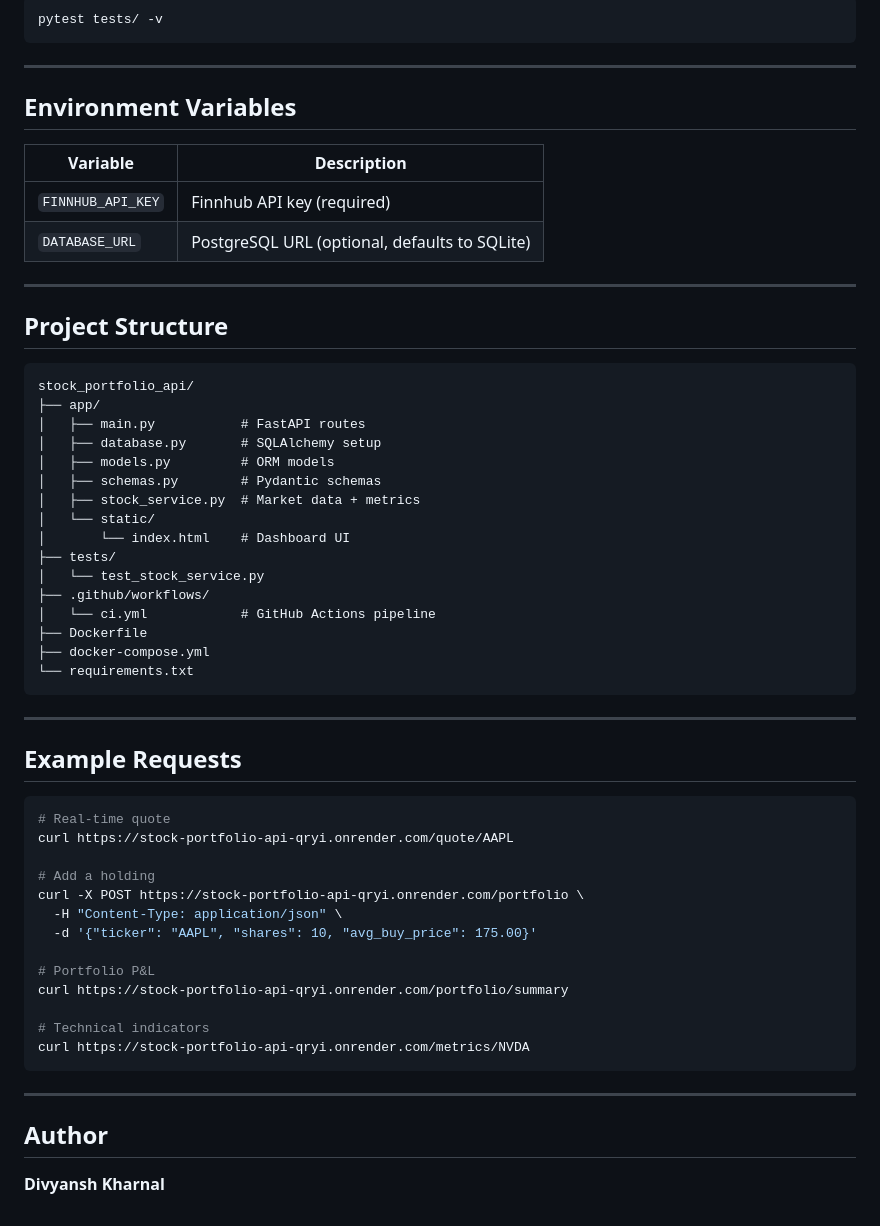
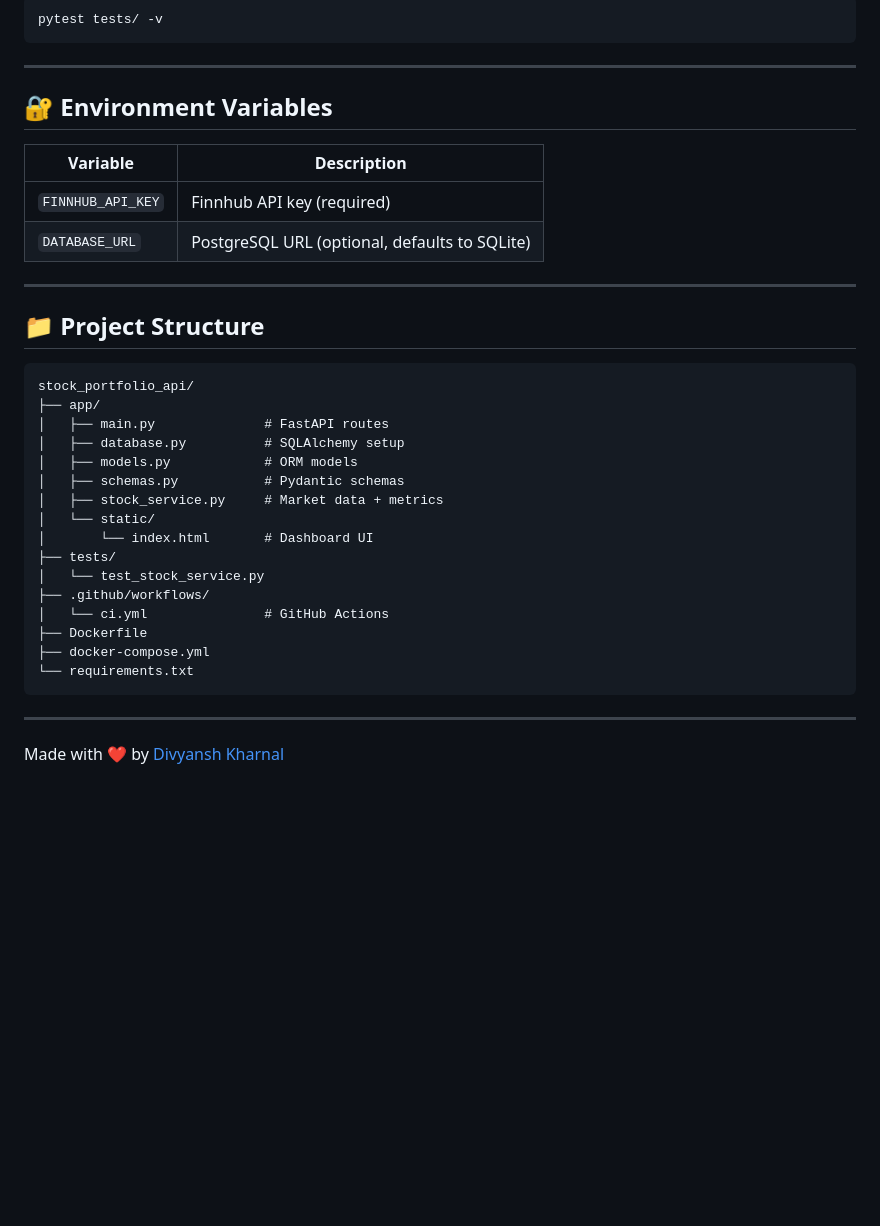
Before and after one commit to Divyansh21k/stock-portfolio-api, a Markdown page: README.md, the part around one of its changes. GitHub-like rendering; blank space fills up the shorter version.

````diff
--- a/README.md
+++ b/README.md
@@ -90,7 +123,7 @@ pytest tests/ -v
 
 ---
 
-## Environment Variables
+## 🔐 Environment Variables
 
 | Variable | Description |
 |---|---|
@@ -99,22 +132,22 @@ pytest tests/ -v
 
 ---
 
-## Project Structure
+## 📁 Project Structure
 
 ```
 stock_portfolio_api/
 ├── app/
-│   ├── main.py           # FastAPI routes
-│   ├── database.py       # SQLAlchemy setup
-│   ├── models.py         # ORM models
-│   ├── schemas.py        # Pydantic schemas
-│   ├── stock_service.py  # Market data + metrics
+│   ├── main.py              # FastAPI routes
+│   ├── database.py          # SQLAlchemy setup
+│   ├── models.py            # ORM models
+│   ├── schemas.py           # Pydantic schemas
+│   ├── stock_service.py     # Market data + metrics
 │   └── static/
-│       └── index.html    # Dashboard UI
+│       └── index.html       # Dashboard UI
 ├── tests/
 │   └── test_stock_service.py
 ├── .github/workflows/
-│   └── ci.yml            # GitHub Actions pipeline
+│   └── ci.yml               # GitHub Actions
 ├── Dockerfile
 ├── docker-compose.yml
 └── requirements.txt
@@ -122,26 +155,4 @@ stock_portfolio_api/
 
 ---
 
-## Example Requests
-
-```bash
-# Real-time quote
-curl https://stock-portfolio-api-qryi.onrender.com/quote/AAPL
-
-# Add a holding
-curl -X POST https://stock-portfolio-api-qryi.onrender.com/portfolio \
-  -H "Content-Type: application/json" \
-  -d '{"ticker": "AAPL", "shares": 10, "avg_buy_price": 175.00}'
-
-# Portfolio P&L
-curl https://stock-portfolio-api-qryi.onrender.com/portfolio/summary
-
-# Technical indicators
-curl https://stock-portfolio-api-qryi.onrender.com/metrics/NVDA
-```
-
----
-
-## Author
-
-**Divyansh Kharnal**
+Made with ❤️ by [Divyansh Kharnal](https://github.com/Divyansh21k)
````
Also changed, not shown: other parts of README.md (+62 -29 lines).
